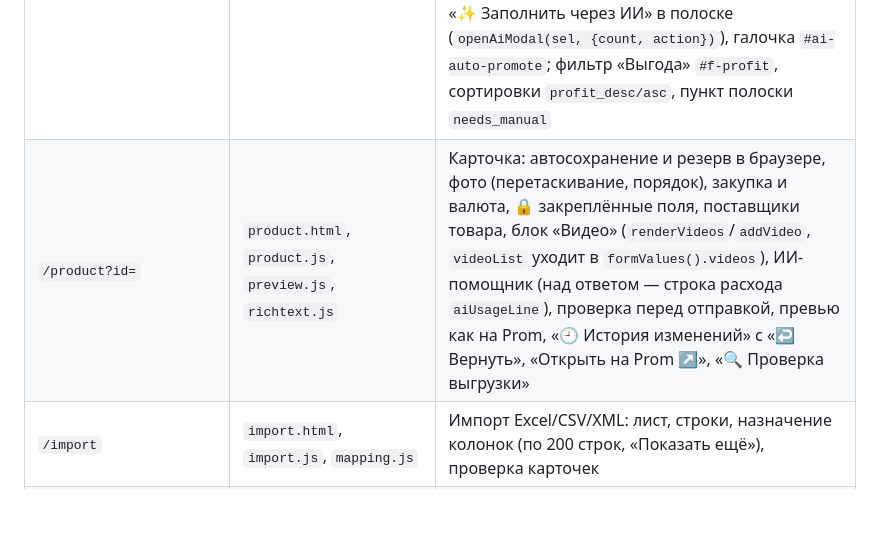
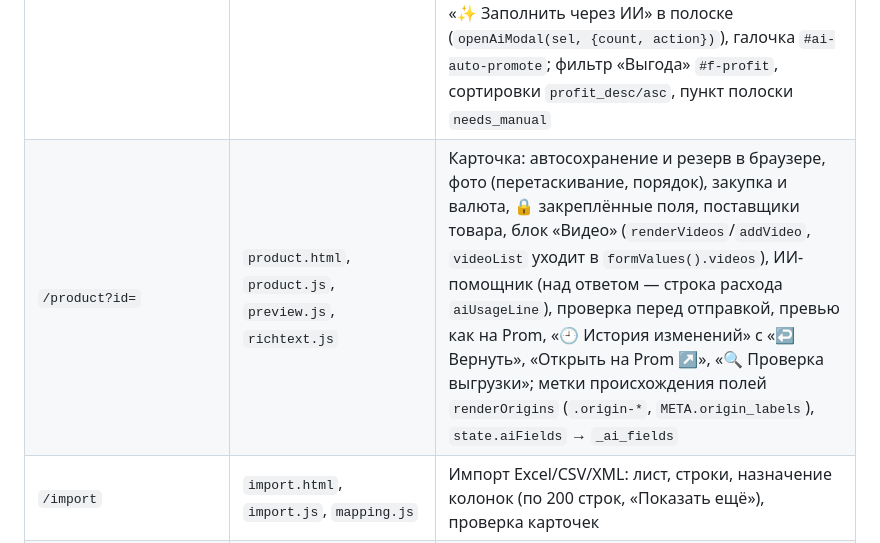
Before and after one commit to egwyl666/test, a Markdown page: docs/CODEMAPS/frontend.md, the part around the change. Rendered like a GitHub page; blank space fills up the shorter version.

Commit message:
Карта кода: метки происхождения полей в карточке
Co-Authored-By: Claude Opus 5.5 <noreply@anthropic.com>
Claude-Session: https://claude.ai/code/session_01KoFvKiLD5YKcpADSY6SuYU

```diff
--- a/docs/CODEMAPS/frontend.md
+++ b/docs/CODEMAPS/frontend.md
@@ -9,7 +9,7 @@ _Обновлено: 2026-10-11 · версия 2.9.0_
 | Адрес | Файлы | Что там |
 |---|---|---|
 | `/` | `index.html`, `list.js` | «Первые шаги» (`renderFirstSteps` по `META.first_steps`, «Скрыть» — `localStorage`). Список товаров: статусы, поиск, поставщик, фильтры (`FILTERS` — группа, наличие, «Ещё фильтры»), сортировка, «⬇ Excel»; вид списка в адресе (`syncUrl`, `sessionStorage promloader-list-url` для «← К списку»); «Ничего не найдено»; «✏ Изменить» (`openEditModal`); отметки + «выбрать все N по фильтру» (`selection()` → `{ids}` или `{filter}`); колонки «Закупка» и «Цена» (наценка, 🔒 вручную, «было …»); массовые действия: отправить, статусы, «Вернуть «На Prom»», ✨ ИИ (цена до запуска — `/api/ai/bulk/estimate`, у задания «потрачено»), 💲 Цены (опт → закупка с выбором валюты), удалить (окно «и на Prom / только из программы», в строке «Повторить» / «Отменить удаление»); очередь отправки; «⬇ Каталог с Prom» и итог сверки; «Как исправить» (`openExtIds`) → «Записать ID на Prom», ход записи в `showCatalogState` (`ext_*`, опрос раз в 5 с); полоска готовности черновиков `#readiness` (`/api/products/readiness`, `promote-ready`), «Подготовить для Prom» первым в массовом ИИ; «✨ Заполнить через ИИ» в полоске (`openAiModal(sel, {count, action})`), галочка `#ai-auto-promote`; фильтр «Выгода» `#f-profit`, сортировки `profit_desc/asc`, пункт полоски `needs_manual` |
-| `/product?id=` | `product.html`, `product.js`, `preview.js`, `richtext.js` | Карточка: автосохранение и резерв в браузере, фото (перетаскивание, порядок), закупка и валюта, 🔒 закреплённые поля, поставщики товара, блок «Видео» (`renderVideos`/`addVideo`, `videoList` уходит в `formValues().videos`), ИИ-помощник (над ответом — строка расхода `aiUsageLine`), проверка перед отправкой, превью как на Prom, «🕘 История изменений» с «↩ Вернуть», «Открыть на Prom ↗», «🔍 Проверка выгрузки» |
+| `/product?id=` | `product.html`, `product.js`, `preview.js`, `richtext.js` | Карточка: автосохранение и резерв в браузере, фото (перетаскивание, порядок), закупка и валюта, 🔒 закреплённые поля, поставщики товара, блок «Видео» (`renderVideos`/`addVideo`, `videoList` уходит в `formValues().videos`), ИИ-помощник (над ответом — строка расхода `aiUsageLine`), проверка перед отправкой, превью как на Prom, «🕘 История изменений» с «↩ Вернуть», «Открыть на Prom ↗», «🔍 Проверка выгрузки»; метки происхождения полей `renderOrigins` (`.origin-*`, `META.origin_labels`), `state.aiFields` → `_ai_fields` |
 | `/import` | `import.html`, `import.js`, `mapping.js` | Импорт Excel/CSV/XML: лист, строки, назначение колонок (по 200 строк, «Показать ещё»), проверка карточек |
 | `/suppliers`, `/supplier?id=` | `suppliers.html`, `supplier.html`, `supplier.js`, `suppliers-common.js`, `mapping.js` | Поставщики: источник, колонки, расписание, свой курс, очистка названий, история обновлений (`runSummary`), блок «Удалённые вами товары» (вернуть выбранные/все + сразу обновить), «👁 Что изменится»; галочка «Автоконвейер» `#auto-pipeline`, итоги `pipeline_*` в `runSummary` |
 | `/pricing` | `pricing.html` | «💱 Курс валют» (НБУ / свой, надбавка, автоотправка, на какие товары действует курс), правила наценки, калькулятор; перед пересчётом — окно «Что изменится»; `margin-watch.js` — «Сторож наценки» (`/api/pricing/low-margin`, `min-margin`) |
```
